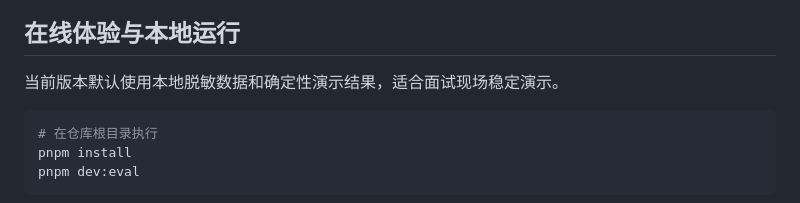
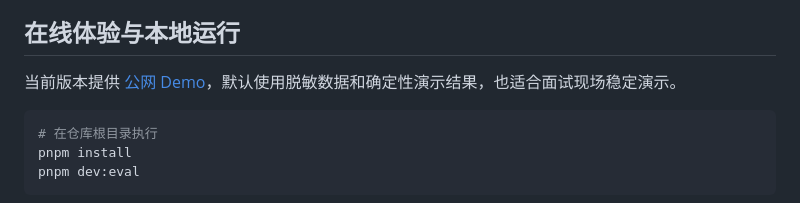
Before and after one commit to Johnson44/vibecoding-portfolio, a Markdown page: apps/ai-agent-eval-lab/README.md, the part around the change. GitHub-like rendering.

Commit message:
update public demo links

````diff
--- a/apps/ai-agent-eval-lab/README.md
+++ b/apps/ai-agent-eval-lab/README.md
@@ -6,7 +6,7 @@
 
 ## 在线体验与本地运行
 
-当前版本默认使用本地脱敏数据和确定性演示结果，适合面试现场稳定演示。
+当前版本提供 [公网 Demo](https://zsjohnson.site/ai-agent-eval-lab/)，默认使用脱敏数据和确定性演示结果，也适合面试现场稳定演示。
 
 ```bash
 # 在仓库根目录执行
````
